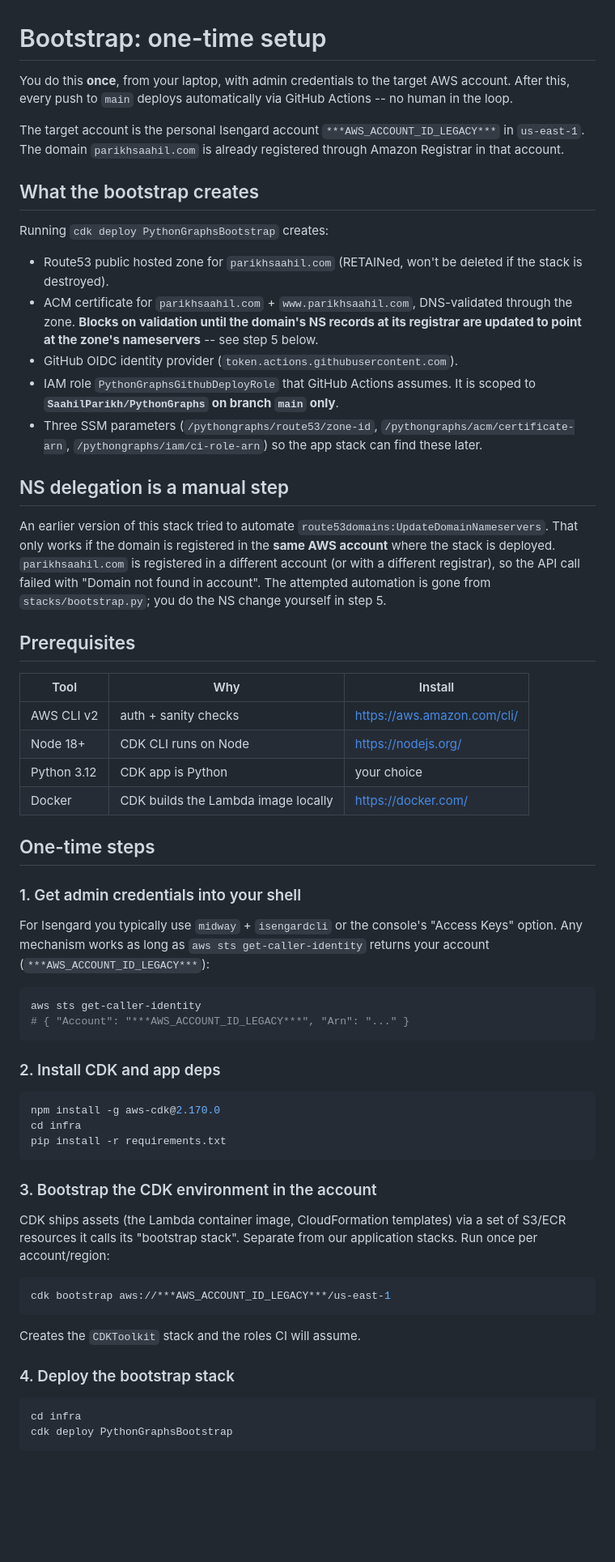
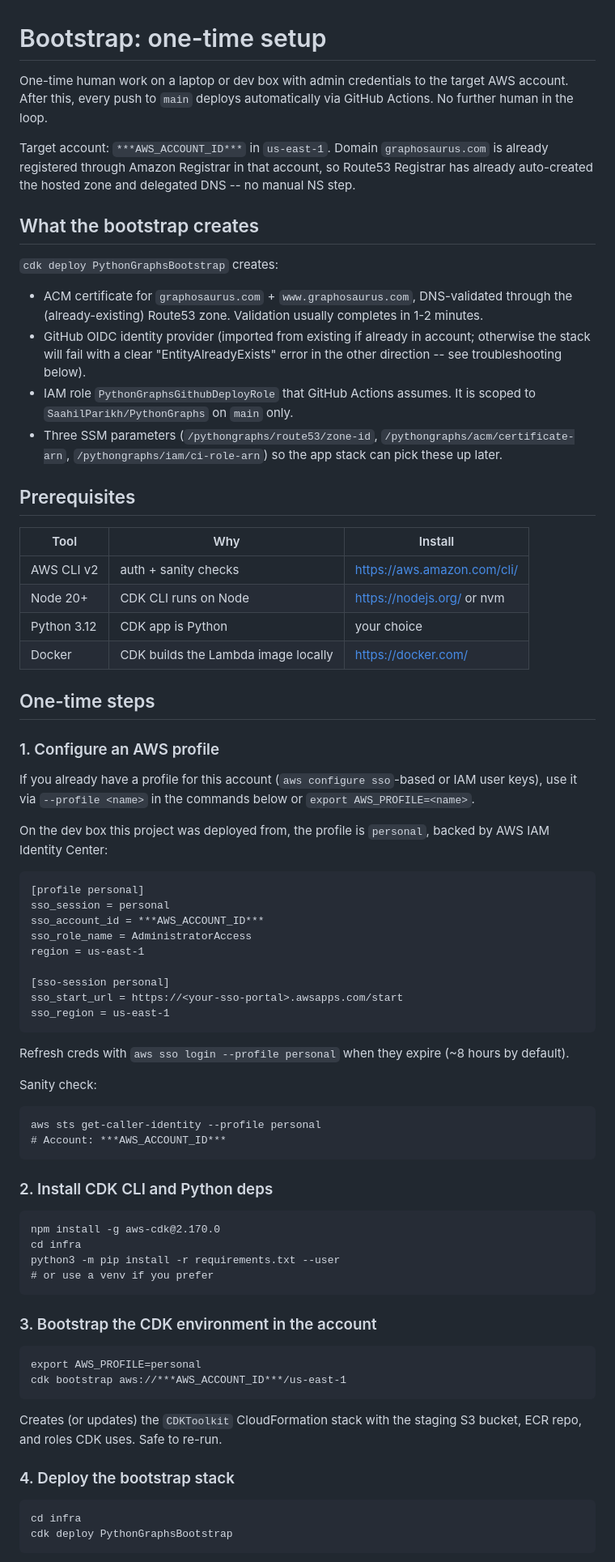
Before and after one commit to SaahilParikh/Graphosaurus, a Markdown page: infra/BOOTSTRAP.md, the part around one of its changes. Shown at 81% size. Drawn GitHub-style; blank space fills up the shorter version.

````diff
--- a/infra/BOOTSTRAP.md
+++ b/infra/BOOTSTRAP.md
@@ -1,85 +1,93 @@
 # Bootstrap: one-time setup
 
-You do this **once**, from your laptop, with admin credentials to the target
-AWS account. After this, every push to `main` deploys automatically via
-GitHub Actions -- no human in the loop.
+One-time human work on a laptop or dev box with admin credentials to the
+target AWS account. After this, every push to `main` deploys automatically
+via GitHub Actions. No further human in the loop.
 
-The target account is the personal Isengard account `***AWS_ACCOUNT_ID_LEGACY***` in
-`us-east-1`. The domain `parikhsaahil.com` is already registered through
-Amazon Registrar in that account.
+Target account: `***AWS_ACCOUNT_ID***` in `us-east-1`. Domain `graphosaurus.com`
+is already registered through Amazon Registrar in that account, so Route53
+Registrar has already auto-created the hosted zone and delegated DNS --
+no manual NS step.
 
 ## What the bootstrap creates
 
-Running `cdk deploy PythonGraphsBootstrap` creates:
+`cdk deploy PythonGraphsBootstrap` creates:
 
-- Route53 public hosted zone for `parikhsaahil.com` (RETAINed, won't be
-  deleted if the stack is destroyed).
-- ACM certificate for `parikhsaahil.com` + `www.parikhsaahil.com`,
-  DNS-validated through the zone. **Blocks on validation until the
-  domain's NS records at its registrar are updated to point at the zone's
-  nameservers** -- see step 5 below.
-- GitHub OIDC identity provider (`token.actions.githubusercontent.com`).
+- ACM certificate for `graphosaurus.com` + `www.graphosaurus.com`,
+  DNS-validated through the (already-existing) Route53 zone. Validation
+  usually completes in 1-2 minutes.
+- GitHub OIDC identity provider (imported from existing if already in
+  account; otherwise the stack will fail with a clear "EntityAlreadyExists"
+  error in the other direction -- see troubleshooting below).
 - IAM role `PythonGraphsGithubDeployRole` that GitHub Actions assumes. It
-  is scoped to **`SaahilParikh/PythonGraphs` on branch `main` only**.
+  is scoped to `SaahilParikh/PythonGraphs` on `main` only.
 - Three SSM parameters (`/pythongraphs/route53/zone-id`,
   `/pythongraphs/acm/certificate-arn`, `/pythongraphs/iam/ci-role-arn`)
-  so the app stack can find these later.
-
-## NS delegation is a manual step
-
-An earlier version of this stack tried to automate
-`route53domains:UpdateDomainNameservers`. That only works if the domain
-is registered in the **same AWS account** where the stack is deployed.
-`parikhsaahil.com` is registered in a different account (or with a
-different registrar), so the API call failed with "Domain not found in
-account". The attempted automation is gone from `stacks/bootstrap.py`;
-you do the NS change yourself in step 5.
+  so the app stack can pick these up later.
 
 ## Prerequisites
 
 | Tool | Why | Install |
 |---|---|---|
 | AWS CLI v2 | auth + sanity checks | https://aws.amazon.com/cli/ |
-| Node 18+ | CDK CLI runs on Node | https://nodejs.org/ |
+| Node 20+ | CDK CLI runs on Node | https://nodejs.org/ or nvm |
 | Python 3.12 | CDK app is Python | your choice |
 | Docker | CDK builds the Lambda image locally | https://docker.com/ |
 
 ## One-time steps
 
-### 1. Get admin credentials into your shell
+### 1. Configure an AWS profile
 
-For Isengard you typically use `midway` + `isengardcli` or the console's
-"Access Keys" option. Any mechanism works as long as `aws sts
-get-caller-identity` returns your account (`***AWS_ACCOUNT_ID_LEGACY***`):
+If you already have a profile for this account (`aws configure sso`-based
+or IAM user keys), use it via `--profile <name>` in the commands below or
+`export AWS_PROFILE=<name>`.
 
-```bash
-aws sts get-caller-identity
-# { "Account": "***AWS_ACCOUNT_ID_LEGACY***", "Arn": "..." }
+On the dev box this project was deployed from, the profile is
+`personal`, backed by AWS IAM Identity Center:
+
+```
+[profile personal]
+sso_session = personal
+sso_account_id = ***AWS_ACCOUNT_ID***
+sso_role_name = AdministratorAccess
+region = us-east-1
+
+[sso-session personal]
+sso_start_url = https://<your-sso-portal>.awsapps.com/start
+sso_region = us-east-1
 ```
 
-### 2. Install CDK and app deps
+Refresh creds with `aws sso login --profile personal` when they expire
+(~8 hours by default).
 
-```bash
+Sanity check:
+```
+aws sts get-caller-identity --profile personal
+# Account: ***AWS_ACCOUNT_ID***
+```
+
+### 2. Install CDK CLI and Python deps
+
+```
 npm install -g aws-cdk@2.170.0
 cd infra
-pip install -r requirements.txt
+python3 -m pip install -r requirements.txt --user
+# or use a venv if you prefer
 ```
 
 ### 3. Bootstrap the CDK environment in the account
 
-CDK ships assets (the Lambda container image, CloudFormation templates) via
-a set of S3/ECR resources it calls its "bootstrap stack". Separate from our
-application stacks. Run once per account/region:
-
-```bash
-cdk bootstrap aws://***AWS_ACCOUNT_ID_LEGACY***/us-east-1
+```
+export AWS_PROFILE=personal
+cdk bootstrap aws://***AWS_ACCOUNT_ID***/us-east-1
 ```
 
-Creates the `CDKToolkit` stack and the roles CI will assume.
+Creates (or updates) the `CDKToolkit` CloudFormation stack with the staging
+S3 bucket, ECR repo, and roles CDK uses. Safe to re-run.
 
 ### 4. Deploy the bootstrap stack
 
-```bash
+```
 cd infra
 cdk deploy PythonGraphsBootstrap
 ```
````
Also changed, not shown: other parts of infra/BOOTSTRAP.md (+45 -86 lines), infra/README.md (+6 -6 lines).
